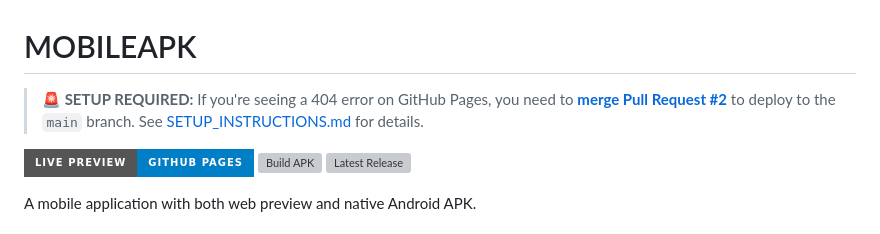
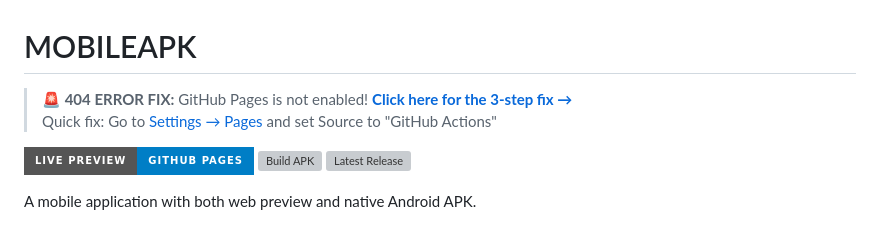
Before and after one commit to cfaamir789/MOBILEAPK, a Markdown page: README.md, the part around the change. GitHub-like rendering; badges without logos; grey boxes are pictures that could not be loaded.

```diff
--- a/README.md
+++ b/README.md
@@ -1,6 +1,7 @@
 # MOBILEAPK
 
-> **🚨 SETUP REQUIRED:** If you're seeing a 404 error on GitHub Pages, you need to **[merge Pull Request #2](https://github.com/cfaamir789/MOBILEAPK/pull/2)** to deploy to the `main` branch. See [SETUP_INSTRUCTIONS.md](SETUP_INSTRUCTIONS.md) for details.
+> **🚨 404 ERROR FIX:** GitHub Pages is not enabled! **[Click here for the 3-step fix →](FIX_404_NOW.md)**
+> Quick fix: Go to [Settings → Pages](https://github.com/cfaamir789/MOBILEAPK/settings/pages) and set Source to "GitHub Actions"
 
 [![Live Preview](https://img.shields.io/badge/Live%20Preview-GitHub%20Pages-blue?style=for-the-badge&logo=github)](https://cfaamir789.github.io/MOBILEAPK/)
 [![Build APK](https://github.com/cfaamir789/MOBILEAPK/workflows/Build%20Android%20APK/badge.svg)](https://github.com/cfaamir789/MOBILEAPK/actions)
```
Also changed, not shown: FIX_404_NOW.md (added, +147 -0 lines).
